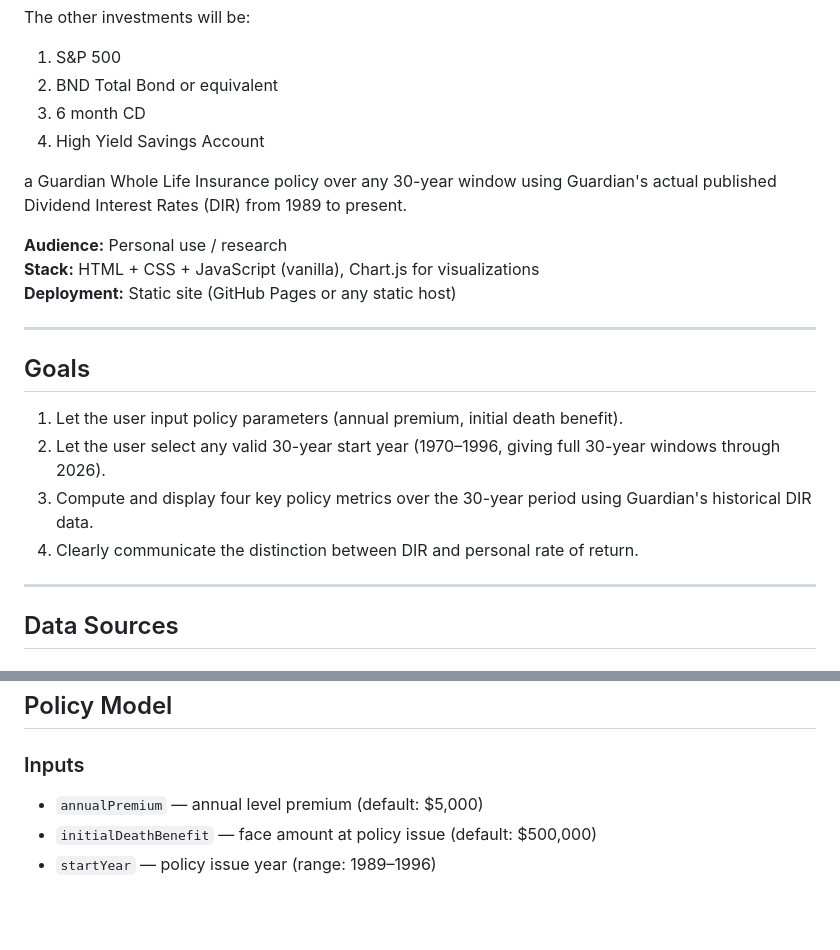
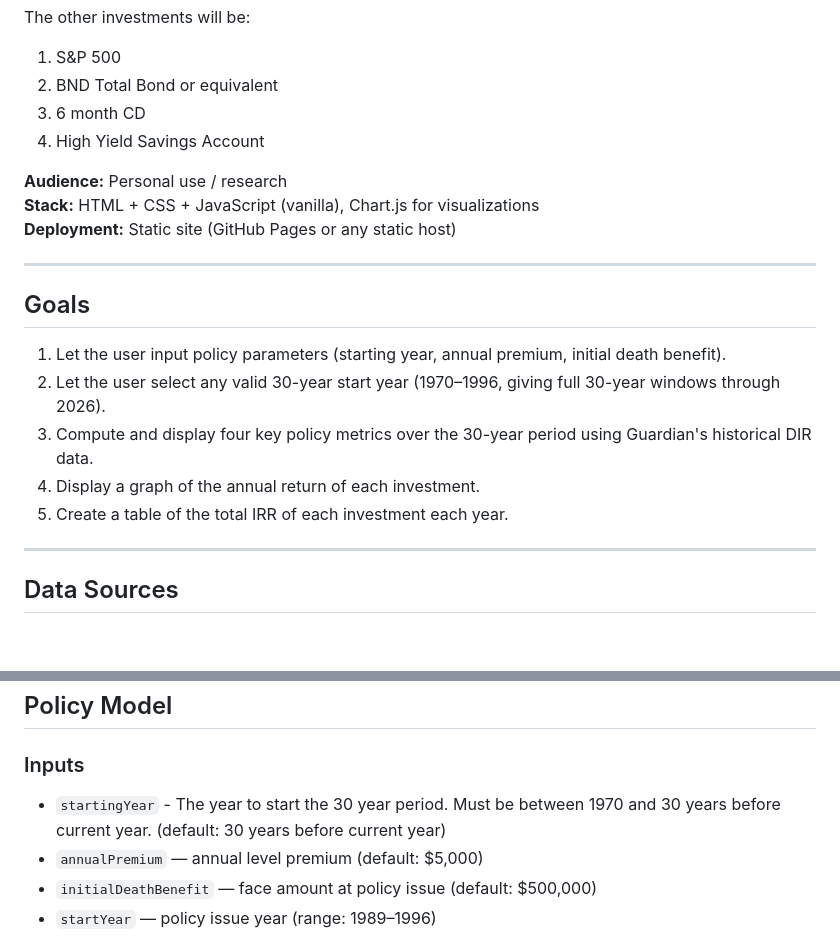
Before and after one commit to briannelson22/whole-life-illustrator, a Markdown page: PLAN.md, 2 parts joined by grey strips. Drawn GitHub-style; blank space fills up the shorter version.

```diff
--- a/PLAN.md
+++ b/PLAN.md
@@ -10,9 +10,6 @@ The other investments will be:
 3. 6 month CD
 4. High Yield Savings Account
 
-
-a Guardian Whole Life Insurance policy over any 30-year window using Guardian's actual published Dividend Interest Rates (DIR) from 1989 to present.
-
 **Audience:** Personal use / research
 **Stack:** HTML + CSS + JavaScript (vanilla), Chart.js for visualizations
 **Deployment:** Static site (GitHub Pages or any static host)
@@ -21,10 +18,11 @@ a Guardian Whole Life Insurance policy over any 30-year window using Guardian's
 
 ## Goals
 
-1. Let the user input policy parameters (annual premium, initial death benefit).
+1. Let the user input policy parameters (starting year, annual premium, initial death benefit).
 2. Let the user select any valid 30-year start year (1970–1996, giving full 30-year windows through 2026).
 3. Compute and display four key policy metrics over the 30-year period using Guardian's historical DIR data.
-4. Clearly communicate the distinction between DIR and personal rate of return.
+4. Display a graph of the annual return of each investment.
+5. Create a table of the total IRR of each investment each year.
 
 ---
 
@@ -93,6 +91,7 @@ Format: Annual average rate %
 ## Policy Model
 
 ### Inputs
+- `startingYear` - The year to start the 30 year period. Must be between 1970 and 30 years before current year. (default: 30 years before current year)
 - `annualPremium` — annual level premium (default: $5,000)
 - `initialDeathBenefit` — face amount at policy issue (default: $500,000)
 - `startYear` — policy issue year (range: 1989–1996)
```
